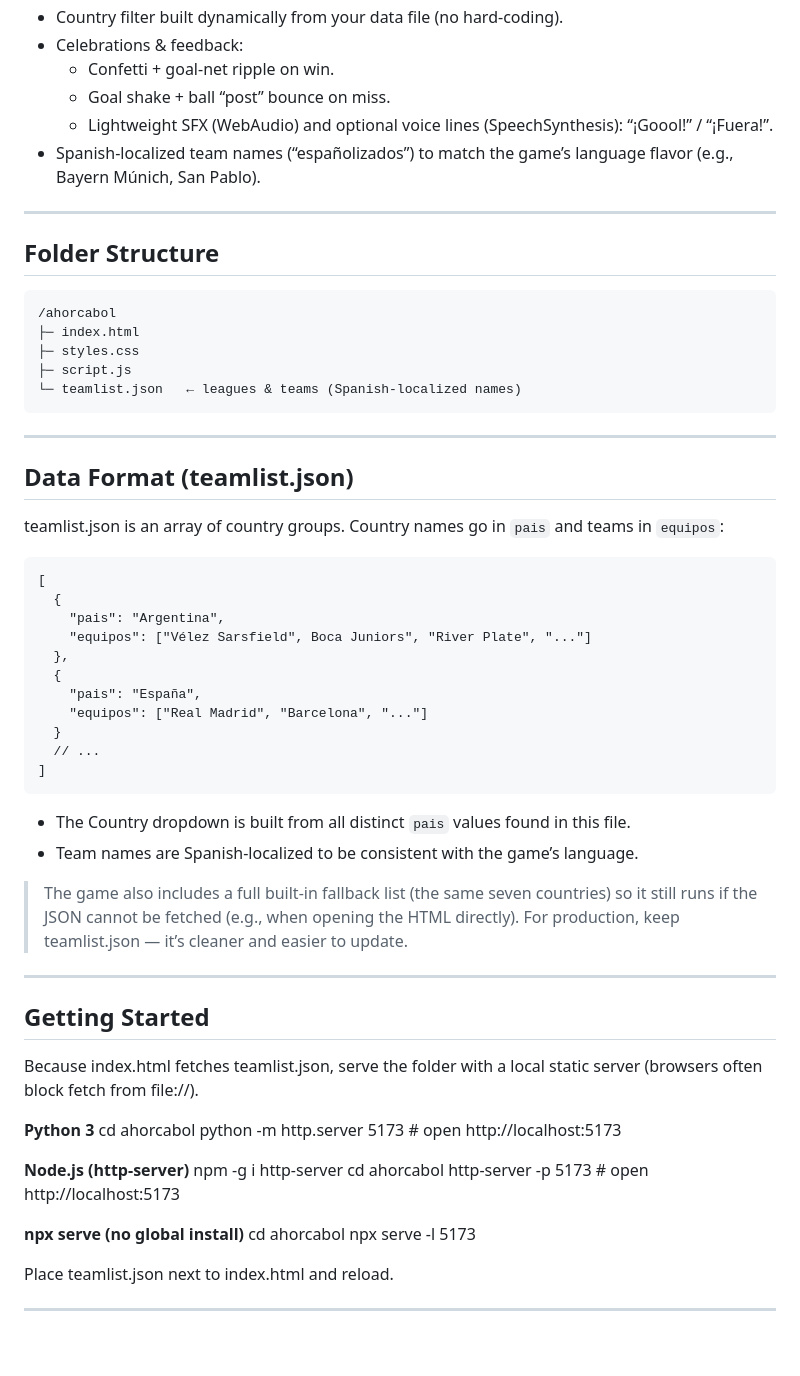
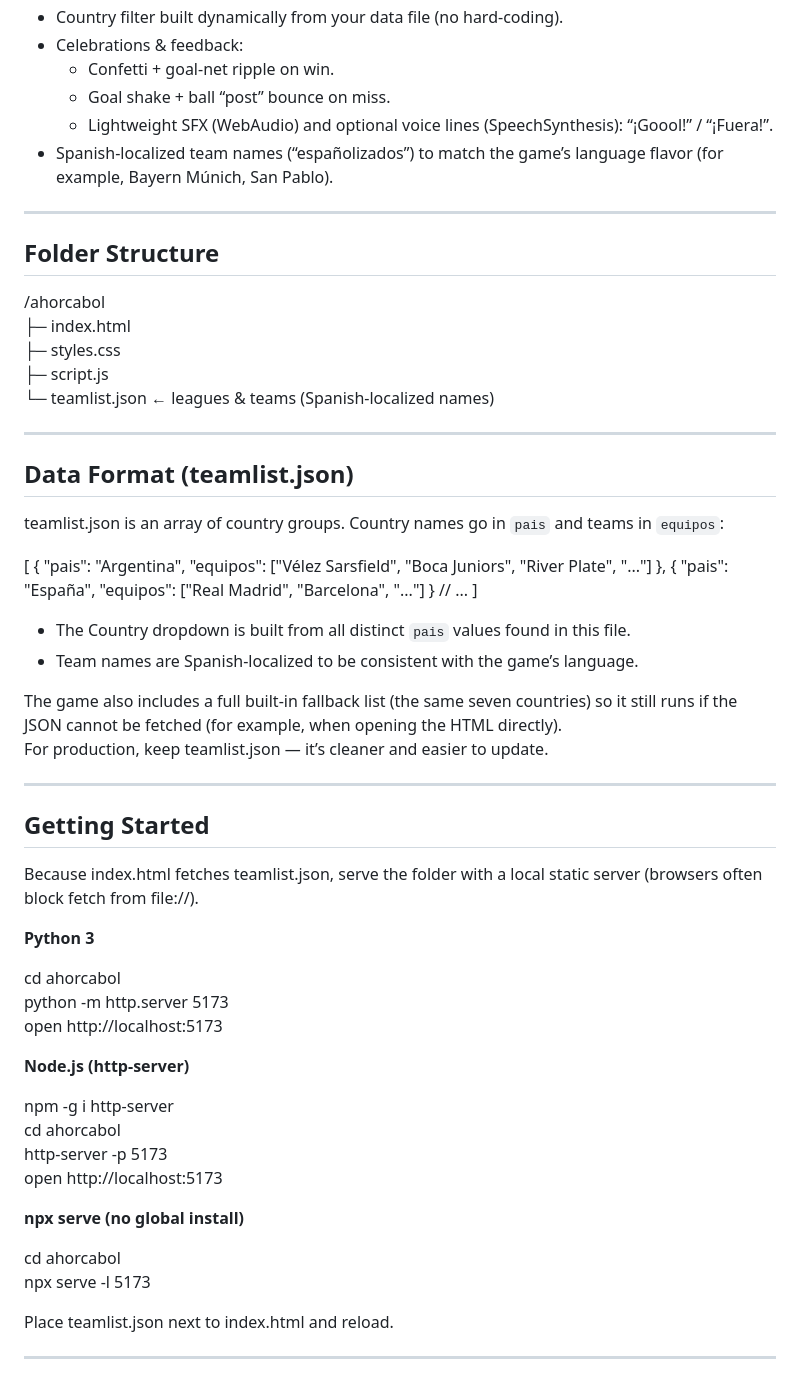
Before and after one commit to santirodriguez/Ahorcabol, a Markdown page: README.md, the part around one of its changes. Drawn GitHub-style; blank space fills up the shorter version.

```diff
--- a/README.md
+++ b/README.md
@@ -32,17 +32,17 @@
   - Confetti + goal-net ripple on win.
   - Goal shake + ball “post” bounce on miss.
   - Lightweight SFX (WebAudio) and optional voice lines (SpeechSynthesis): “¡Goool!” / “¡Fuera!”.
-- Spanish-localized team names (“españolizados”) to match the game’s language flavor (e.g., Bayern Múnich, San Pablo).
+- Spanish-localized team names (“españolizados”) to match the game’s language flavor (for example, Bayern Múnich, San Pablo).
 
 ---
 
 ## Folder Structure
 
-    /ahorcabol
-    ├─ index.html
-    ├─ styles.css
-    ├─ script.js
-    └─ teamlist.json   ← leagues & teams (Spanish-localized names)
+/ahorcabol
+├─ index.html
+├─ styles.css
+├─ script.js
+└─ teamlist.json   ← leagues & teams (Spanish-localized names)
 
 ---
 
@@ -50,22 +50,23 @@
 
 teamlist.json is an array of country groups. Country names go in `pais` and teams in `equipos`:
 
-    [
-      {
-        "pais": "Argentina",
-        "equipos": ["Vélez Sarsfield", Boca Juniors", "River Plate", "..."]
-      },
-      {
-        "pais": "España",
-        "equipos": ["Real Madrid", "Barcelona", "..."]
-      }
-      // ...
-    ]
+[
+  {
+    "pais": "Argentina",
+    "equipos": ["Vélez Sarsfield", "Boca Juniors", "River Plate", "..."]
+  },
+  {
+    "pais": "España",
+    "equipos": ["Real Madrid", "Barcelona", "..."]
+  }
+  // ...
+]
 
 - The Country dropdown is built from all distinct `pais` values found in this file.
 - Team names are Spanish-localized to be consistent with the game’s language.
 
-> The game also includes a full built-in fallback list (the same seven countries) so it still runs if the JSON cannot be fetched (e.g., when opening the HTML directly). For production, keep teamlist.json — it’s cleaner and easier to update.
+The game also includes a full built-in fallback list (the same seven countries) so it still runs if the JSON cannot be fetched (for example, when opening the HTML directly).
+For production, keep teamlist.json — it’s cleaner and easier to update.
 
 ---
 
@@ -74,19 +75,22 @@ teamlist.json is an array of country groups. Country names go in `pais` and team
 Because index.html fetches teamlist.json, serve the folder with a local static server (browsers often block fetch from file://).
 
 **Python 3**
-    cd ahorcabol
-    python -m http.server 5173
-    # open http://localhost:5173
+
+cd ahorcabol
+python -m http.server 5173
+open http://localhost:5173
 
 **Node.js (http-server)**
-    npm -g i http-server
-    cd ahorcabol
-    http-server -p 5173
-    # open http://localhost:5173
+
+npm -g i http-server
+cd ahorcabol
+http-server -p 5173
+open http://localhost:5173
 
 **npx serve (no global install)**
-    cd ahorcabol
-    npx serve -l 5173
+
+cd ahorcabol
+npx serve -l 5173
 
 Place teamlist.json next to index.html and reload.
 
```
Also changed, not shown: other parts of README.md (+22 -21 lines).
